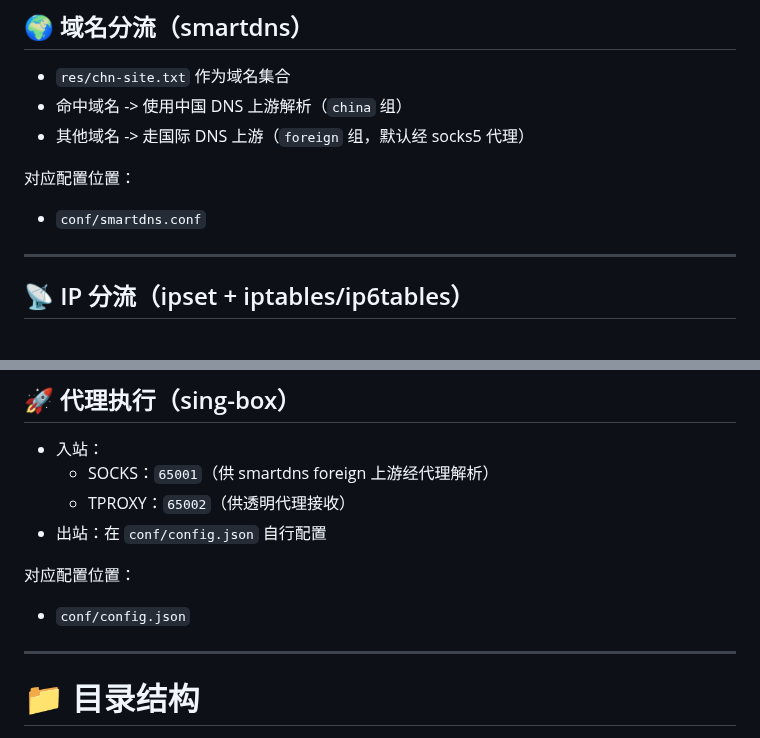
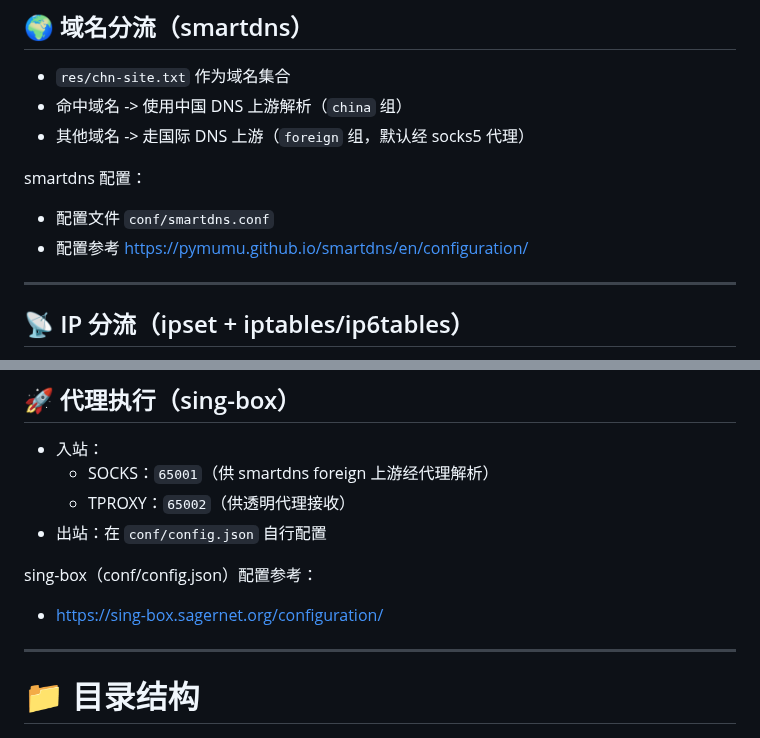
Before and after one commit to LandDuck/merlin-box, a Markdown page: README.md, 2 parts joined by grey strips. GitHub-like rendering.

Commit message:
Update README.md to enhance configuration sections for smartdns and sing-box

```diff
--- a/README.md
+++ b/README.md
@@ -113,9 +113,10 @@
 - 命中域名 -> 使用中国 DNS 上游解析（`china` 组）
 - 其他域名 -> 走国际 DNS 上游（`foreign` 组，默认经 socks5 代理）
 
-对应配置位置：
+smartdns 配置：
 
-- `conf/smartdns.conf`
+- 配置文件 `conf/smartdns.conf`
+- 配置参考 https://pymumu.github.io/smartdns/en/configuration/
 
 ---
 
@@ -143,9 +144,9 @@
     - TPROXY：`65002`（供透明代理接收）
 - 出站：在 `conf/config.json` 自行配置
 
-对应配置位置：
+sing-box（conf/config.json）配置参考：
 
-- `conf/config.json`
+- https://sing-box.sagernet.org/configuration/
 
 ---
 
```
